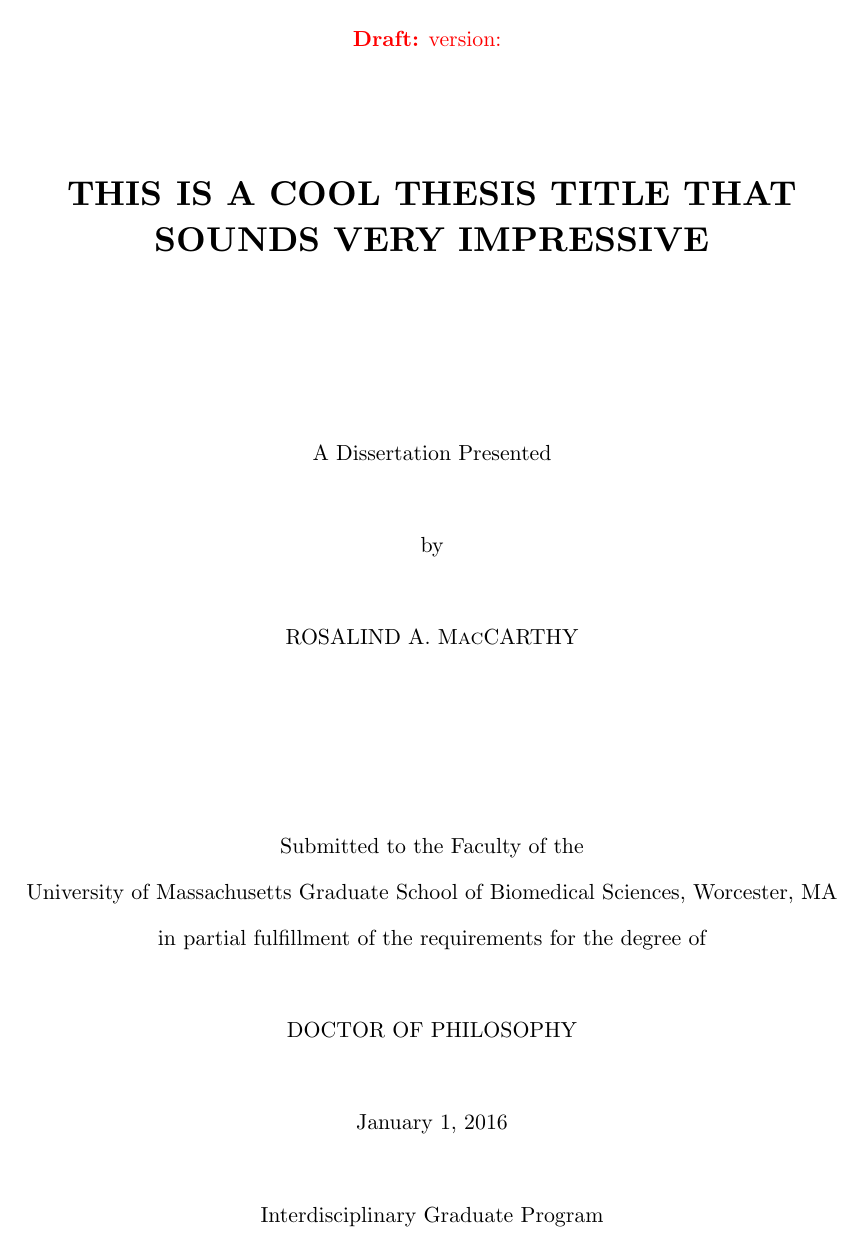
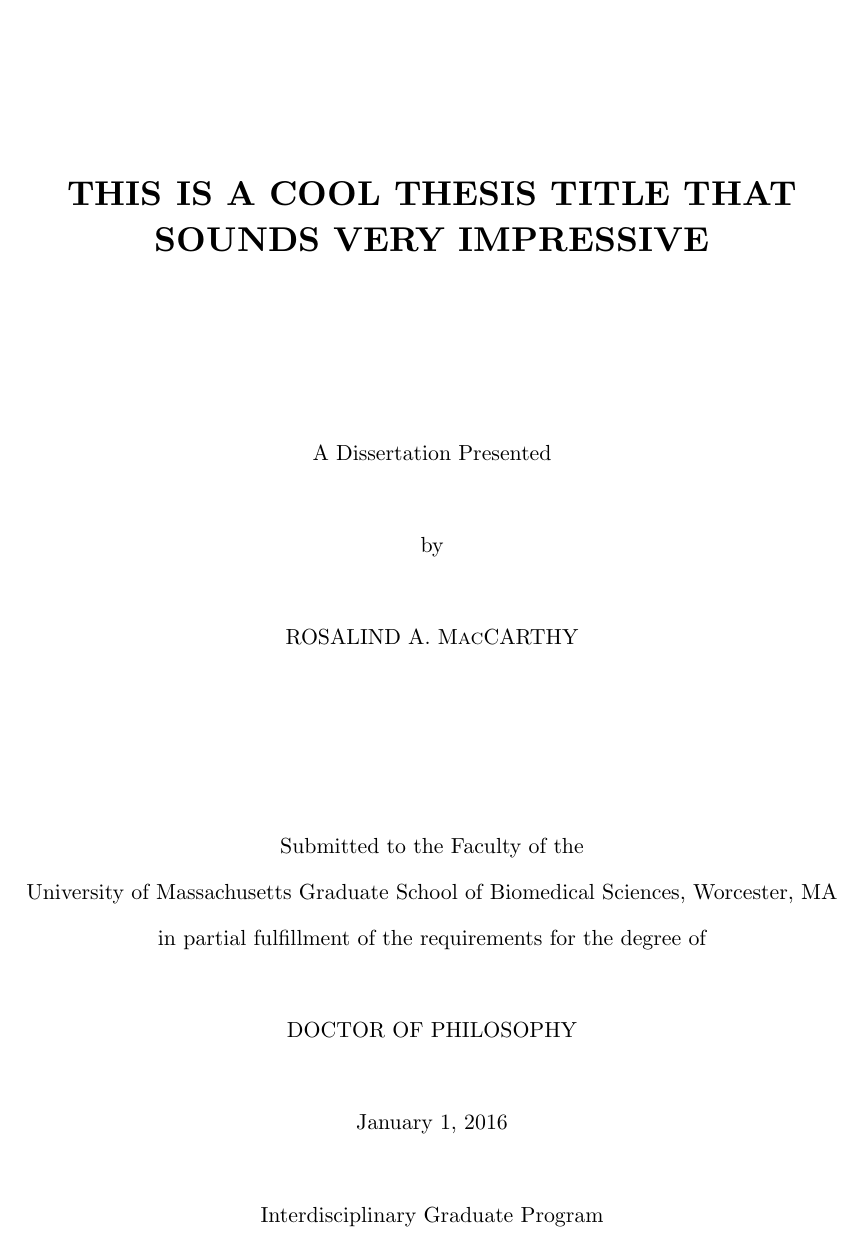
Before and after one commit to GSBS-Bootstrappers/umassmed-tex, a LaTeX thesis (builds/2017-01-19-19/thesis.tex, which reads bin/umassmedthesis.sty): page 1 of 34. Compiled offline with XeLaTeX; a LaTeX package or settings file that is missing is left out; a missing bibliography style is replaced by a similar one.

Commit message:
fixes #15
allows for the toggling of the draft notice in the header

```diff
--- a/bin/umassmedthesis.sty
+++ b/bin/umassmedthesis.sty
@@ -37,17 +37,45 @@
 % TODO: verify how this works, and document
 \RequirePackage{longtable,booktabs}
 
+\newif\ifdraft
+\draftfalse
+
+\newcommand{\draftheader}{%
+	\ifdraft%
+		\color{red}\textbf{Draft} version: \@draftversion
+	\fi%
+}
+
+
 % set the head and foot.
 \RequirePackage{fancyhdr}
 \pagestyle{fancy}
 \lhead{}
-\chead{{\color{red}\textbf{Draft} version: \@draftversion}}
+\chead{\draftheader}
 \rhead{\thepage}
 \lfoot{}
 \cfoot{}
 \rfoot{}
 \renewcommand{\headrulewidth}{0pt}
 \setlength{\headheight}{15pt}
+
+\fancypagestyle{plain}{
+\lhead{}
+\chead{\draftheader}
+\rhead{}
+\lfoot{}
+\cfoot{\thepage}
+\rfoot{}
+\renewcommand{\headrulewidth}{0pt}
+\setlength{\headheight}{15pt}
+}
+
+\fancypagestyle{firststyle}
+{
+   \fancyhf{}
+   \fancyhead[C]{\draftheader}
+}
+
 
 %for insert pictures, picture should put in subfolder named as fig
 \RequirePackage{graphicx}
@@ -609,11 +637,9 @@
 % After that, we use arabic numerals:
 %
 
-\fancypagestyle{firststyle}
-{
-   \fancyhf{}
-   \fancyhead[C]{{\color{red} \textbf{Draft:} version: \@draftversion}}
-}
+
+
+
 
 %%%%%%%
 % Title page
```
Also changed, not shown: bin/umms-thesis-template.tex (+3 -0 lines).
